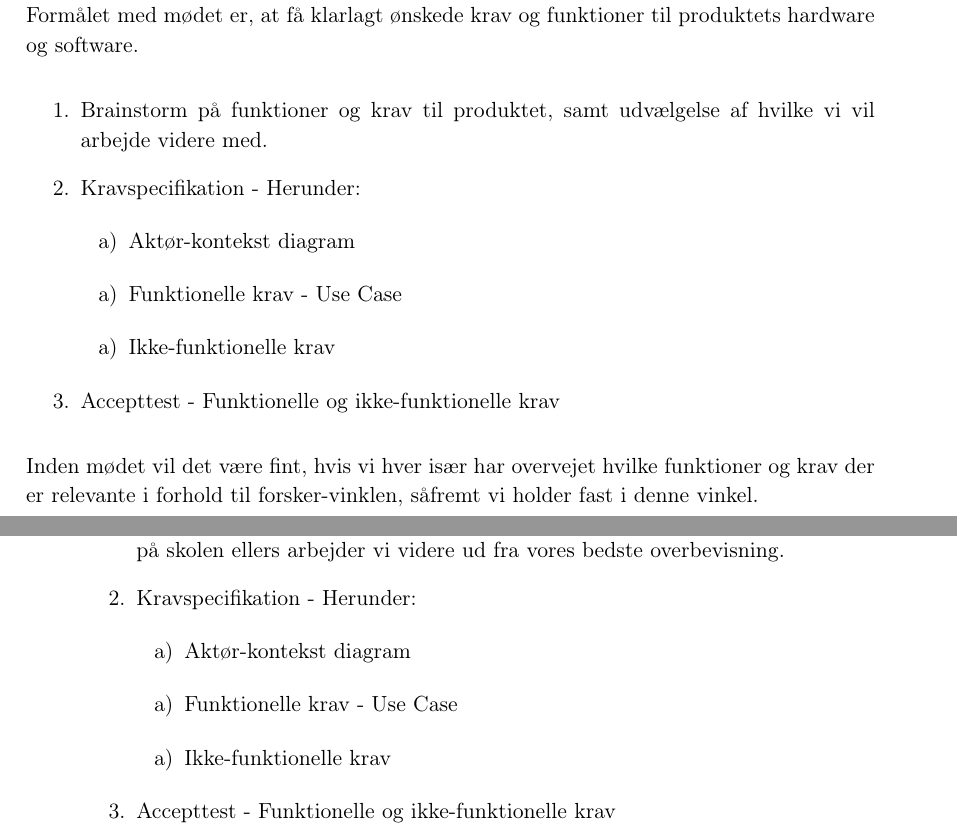
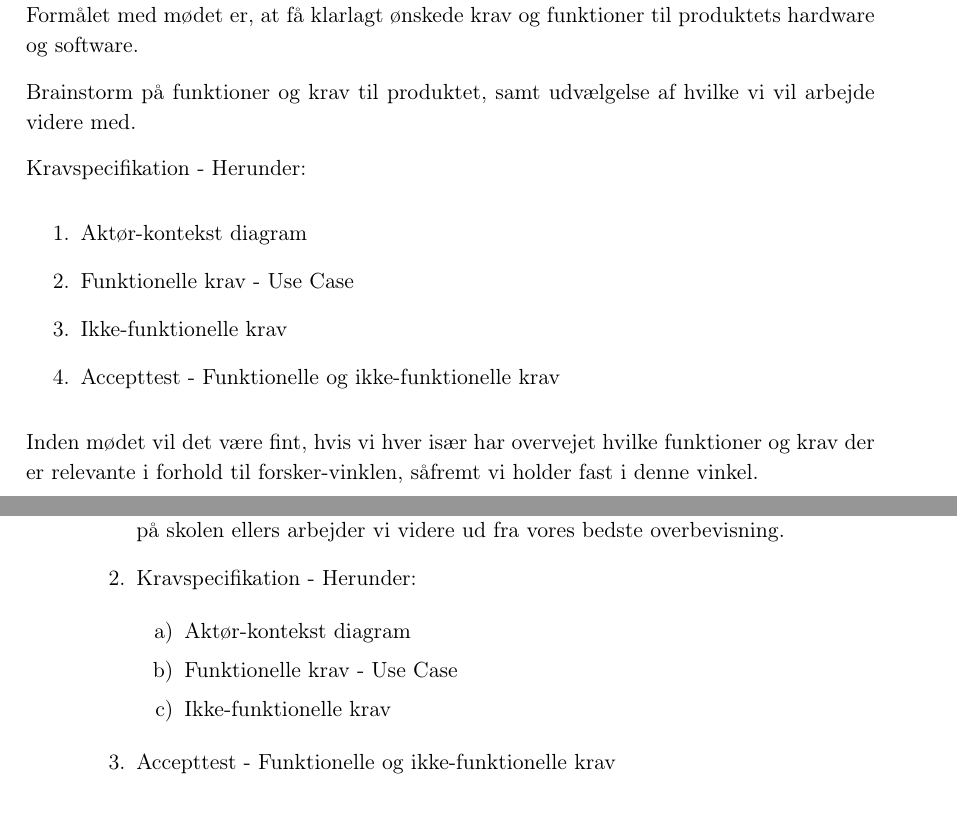
Before and after one commit to banasik/Semesterprojekt3, a LaTeX book (Projekt/Mødeindkaldelse.tex, which reads Projekt/MIfiler/09-09-2015.tex): two parts of pages 2 and 3 of 3, joined at a grey line, cut so that both start at the same text. Compiled offline with pdfLaTeX.

Commit message:
Opdateret mødeindkaldelse med korrekt nummerering
Nu skulle den gerne skrive a-b-c

```diff
--- a/Projekt/MIfiler/09-09-2015.tex
+++ b/Projekt/MIfiler/09-09-2015.tex
@@ -53,20 +53,15 @@ Mødetype: \tabto{7em} Gruppemøde \newline
 \hrule
 \textbf{Opgaver:} \newline
 Formålet med mødet er, at få klarlagt ønskede krav og funktioner til produktets hardware og software.
-\begin{enumerate}
-\item Brainstorm på funktioner og krav til produktet, samt udvælgelse af hvilke vi vil arbejde videre med.
 
-\item Kravspecifikation - Herunder:
+Brainstorm på funktioner og krav til produktet, samt udvælgelse af hvilke vi vil arbejde videre med.
 
+
+Kravspecifikation - Herunder:
 \begin{enumerate}
 \item Aktør-kontekst diagram
-\end{enumerate}
-\begin{enumerate}
 \item Funktionelle krav - Use Case
-\end{enumerate}
-\begin{enumerate}
 \item Ikke-funktionelle krav
-\end{enumerate}
 \item Accepttest - Funktionelle og ikke-funktionelle krav
 \end{enumerate}
 
@@ -99,11 +94,7 @@ Formålet med mødet er, at få påbegyndt udarbejdelse af kravspecifikation og
 
 \begin{enumerate}
 \item Aktør-kontekst diagram
-\end{enumerate}
-\begin{enumerate}
 \item Funktionelle krav - Use Case
-\end{enumerate}
-\begin{enumerate}
 \item Ikke-funktionelle krav
 \end{enumerate}
 \item Accepttest - Funktionelle og ikke-funktionelle krav
```
Also changed, not shown: Projekt/Mødeindkaldelse.pdf.
